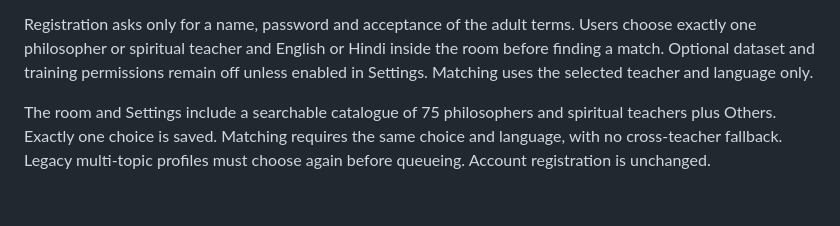
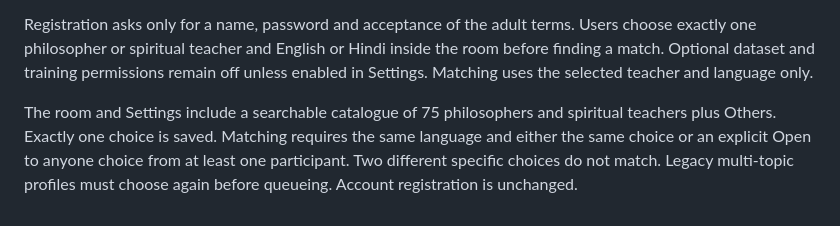
Before and after one commit to phukonbastab2-netizen/voiceofvrindavan, a Markdown page: README.md, the part around the change. Drawn GitHub-style.

Commit message:
Document the explicit no-preference matching option

```diff
--- a/README.md
+++ b/README.md
@@ -36,4 +36,4 @@ The public website is https://voiceofvrindavan.com/. Both .in hostnames and www.
 
 Registration asks only for a name, password and acceptance of the adult terms. Users choose exactly one philosopher or spiritual teacher and English or Hindi inside the room before finding a match. Optional dataset and training permissions remain off unless enabled in Settings. Matching uses the selected teacher and language only.
 
-The room and Settings include a searchable catalogue of 75 philosophers and spiritual teachers plus Others. Exactly one choice is saved. Matching requires the same choice and language, with no cross-teacher fallback. Legacy multi-topic profiles must choose again before queueing. Account registration is unchanged.
+The room and Settings include a searchable catalogue of 75 philosophers and spiritual teachers plus Others. Exactly one choice is saved. Matching requires the same language and either the same choice or an explicit Open to anyone choice from at least one participant. Two different specific choices do not match. Legacy multi-topic profiles must choose again before queueing. Account registration is unchanged.
```
